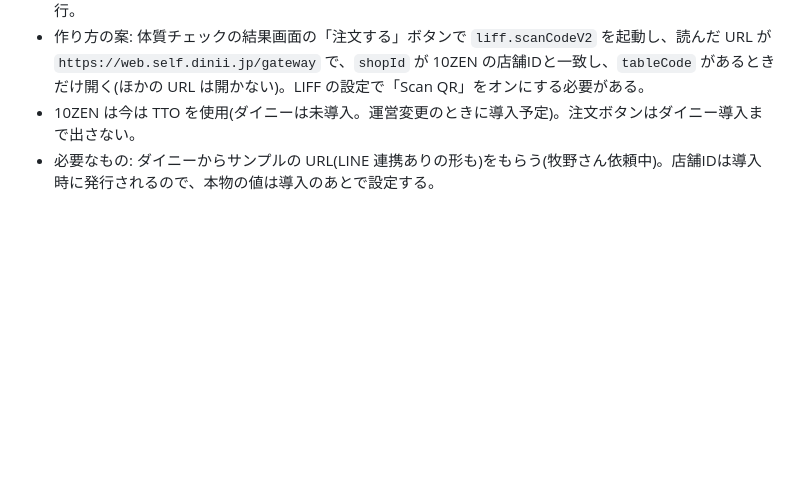
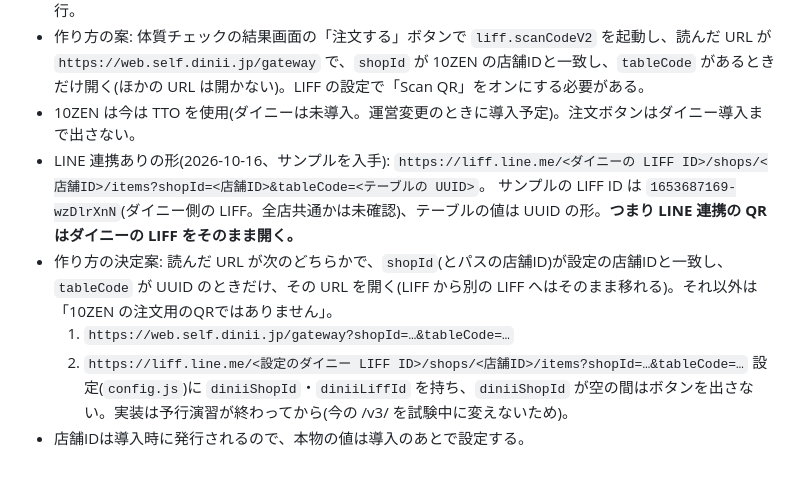
Before and after one commit to hideakimakino215-byte/10zen-liff-login, a Markdown page: phase1-app/HANDOFF_20261014.md, the part around the change. Drawn GitHub-style; blank space fills up the shorter version.

Commit message:
ダイニーの LINE 連携ありの QR の形と、注文ボタンの判定の決定案を引き継ぎに追記
Co-Authored-By: Claude Opus 5.5 <noreply@anthropic.com>
Claude-Session: https://claude.ai/code/session_0162K62uiWHtegcXr2ftL4FD

```diff
--- a/phase1-app/HANDOFF_20261014.md
+++ b/phase1-app/HANDOFF_20261014.md
@@ -127,4 +127,10 @@
 - 店舗ごと・テーブルごとの固定 URL(有効期限なし・何度読んでも注文画面が開く)。店舗IDは導入時に発行。
 - 作り方の案: 体質チェックの結果画面の「注文する」ボタンで `liff.scanCodeV2` を起動し、読んだ URL が `https://web.self.dinii.jp/gateway` で、`shopId` が 10ZEN の店舗IDと一致し、`tableCode` があるときだけ開く(ほかの URL は開かない)。LIFF の設定で「Scan QR」をオンにする必要がある。
 - 10ZEN は今は TTO を使用(ダイニーは未導入。運営変更のときに導入予定)。注文ボタンはダイニー導入まで出さない。
-- 必要なもの: ダイニーからサンプルの URL(LINE 連携ありの形も)をもらう(牧野さん依頼中)。店舗IDは導入時に発行されるので、本物の値は導入のあとで設定する。
+- LINE 連携ありの形(2026-10-16、サンプルを入手): `https://liff.line.me/<ダイニーの LIFF ID>/shops/<店舗ID>/items?shopId=<店舗ID>&tableCode=<テーブルの UUID>`。
+  サンプルの LIFF ID は `1653687169-wzDlrXnN`(ダイニー側の LIFF。全店共通かは未確認)、テーブルの値は UUID の形。**つまり LINE 連携の QR はダイニーの LIFF をそのまま開く。**
+- 作り方の決定案: 読んだ URL が次のどちらかで、`shopId`(とパスの店舗ID)が設定の店舗IDと一致し、`tableCode` が UUID のときだけ、その URL を開く(LIFF から別の LIFF へはそのまま移れる)。それ以外は「10ZEN の注文用のQRではありません」。
+  1. `https://web.self.dinii.jp/gateway?shopId=…&tableCode=…`
+  2. `https://liff.line.me/<設定のダイニー LIFF ID>/shops/<店舗ID>/items?shopId=…&tableCode=…`
+  設定(`config.js`)に `diniiShopId`・`diniiLiffId` を持ち、`diniiShopId` が空の間はボタンを出さない。実装は予行演習が終わってから(今の /v3/ を試験中に変えないため)。
+- 店舗IDは導入時に発行されるので、本物の値は導入のあとで設定する。
```
